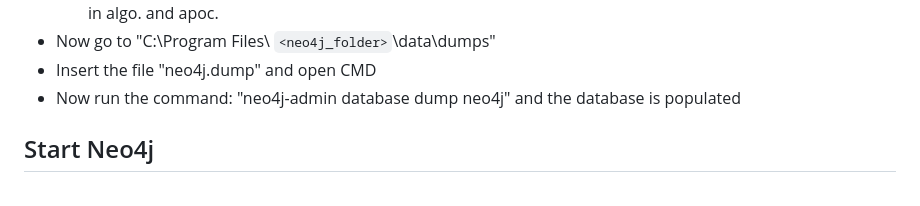
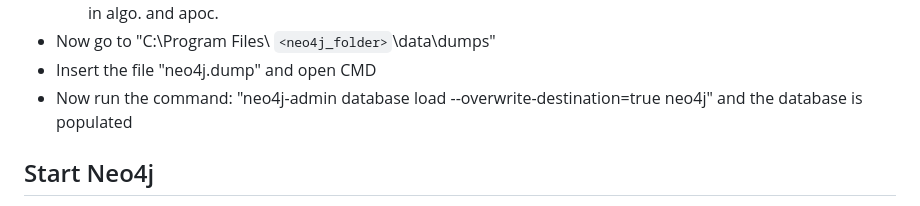
Before and after one commit to vincenzo0203/CrimeMiner, a Markdown page: README.md, the part around the change. Rendered like a GitHub page.

```diff
--- a/README.md
+++ b/README.md
@@ -36,7 +36,7 @@
     - Add following line at the bottom of file <neo4j_folder>\conf\neo4j.conf "dbms.security.procedures.unrestricted=algo.\*,apoc.\*" If you open the README on a editor don't use this "\" in algo. and apoc.
 - Now go to "C:\Program Files\ `<neo4j_folder>`\data\dumps"
 - Insert the file "neo4j.dump" and open CMD
-- Now run the command: "neo4j-admin database dump neo4j" and the database is populated
+- Now run the command: "neo4j-admin database load --overwrite-destination=true neo4j" and the database is populated
 
 
 
```
